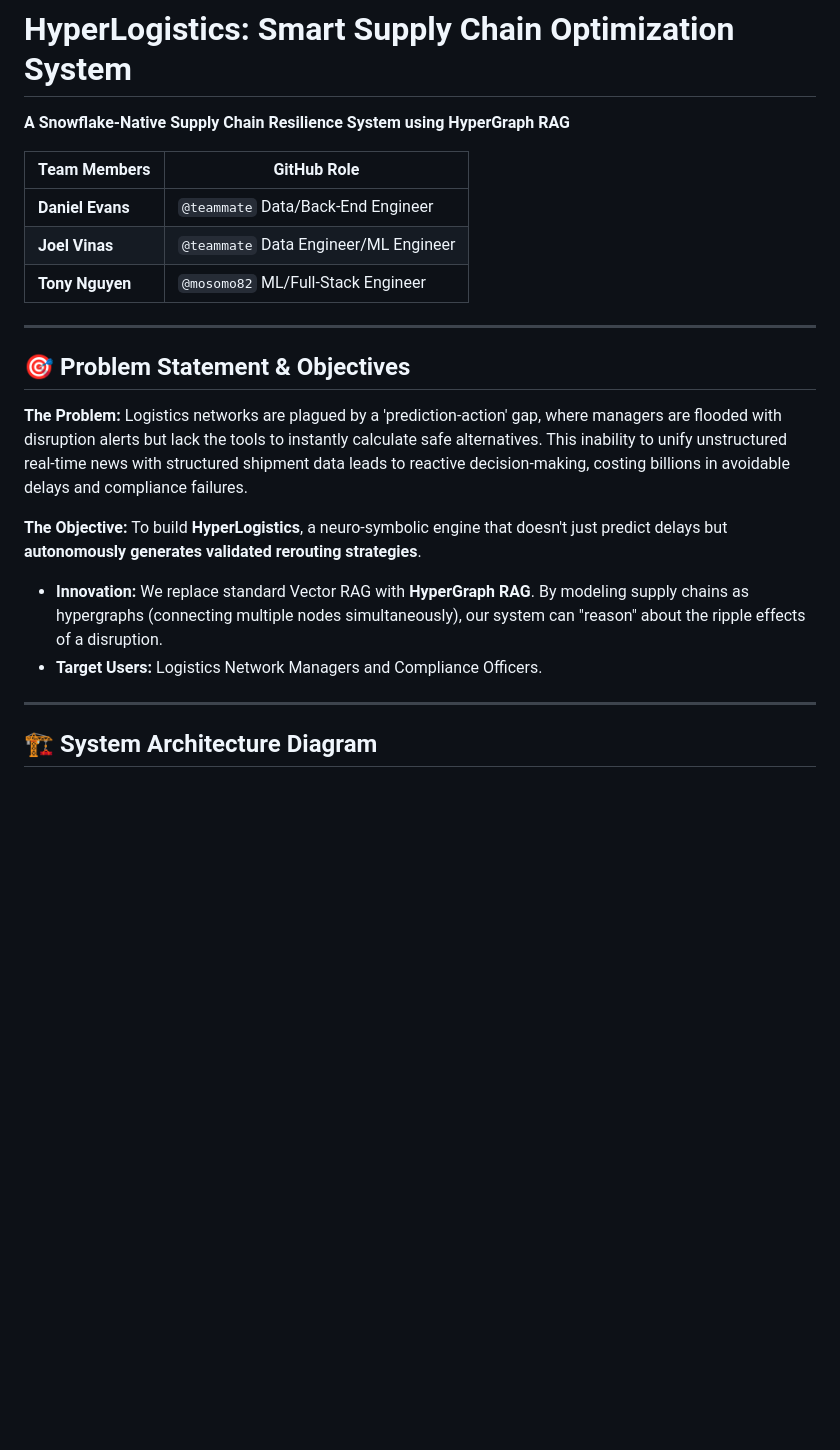
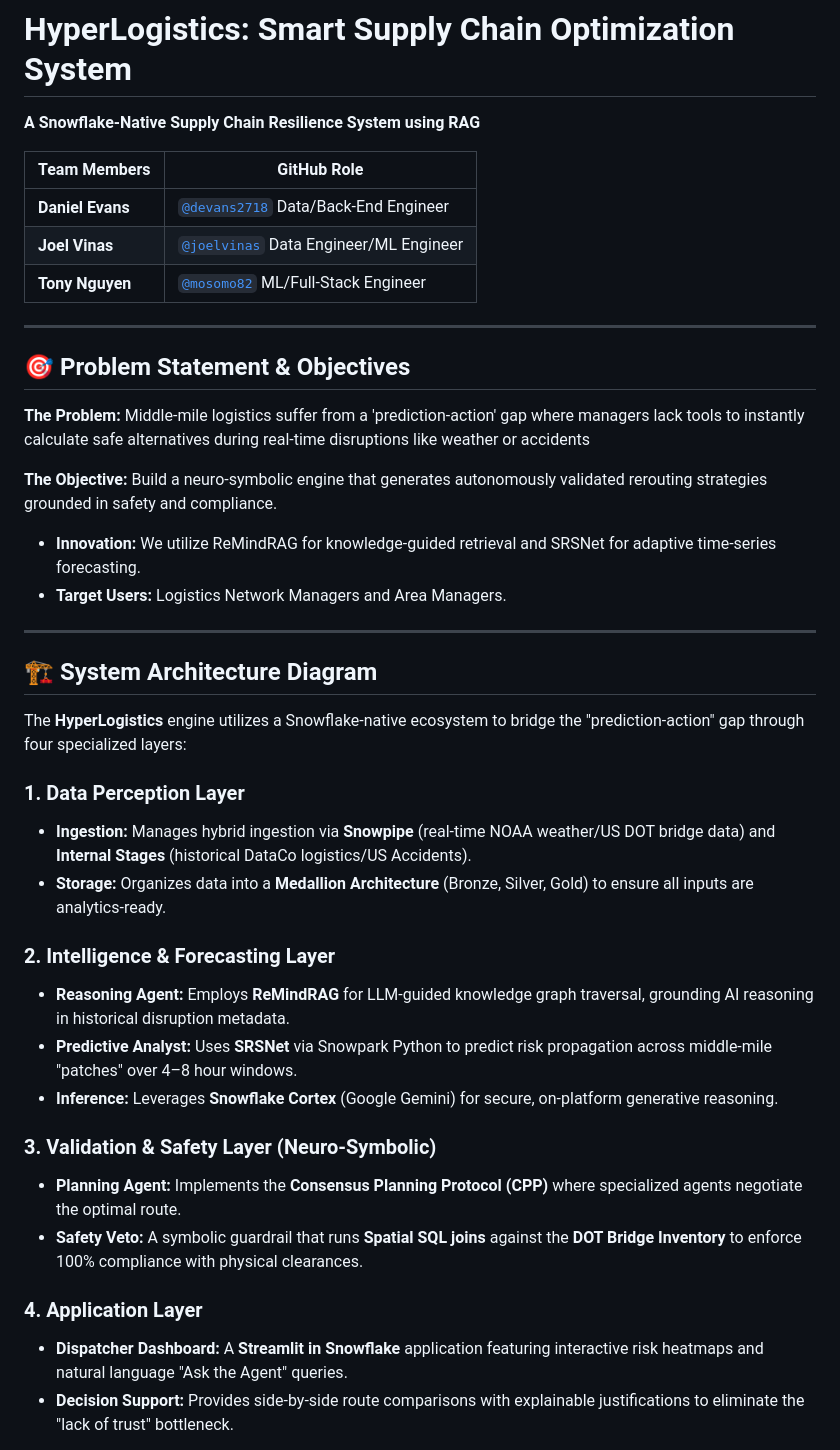
Before and after one commit to mosomo82/CS5542_SmartSC_Optimization_System, a Markdown page: README.md, the part around one of its changes. Rendered like a GitHub page; blank space fills up the shorter version.

```diff
--- a/README.md
+++ b/README.md
@@ -1,25 +1,38 @@
 # HyperLogistics: Smart Supply Chain Optimization System
 
-**A Snowflake-Native Supply Chain Resilience System using HyperGraph RAG**
+**A Snowflake-Native Supply Chain Resilience System using RAG**
 
 | **Team Members** | **GitHub Role** |
 | --- | --- |
-| **Daniel Evans** | `@teammate`  Data/Back-End Engineer |
-| **Joel Vinas** | `@teammate` Data Engineer/ML Engineer |
-| **Tony Nguyen** | `@mosomo82` ML/Full-Stack Engineer |
+| **Daniel Evans** | [`@devans2718`](https://github.com/devans2718)  Data/Back-End Engineer |
+| **Joel Vinas** | [`@joelvinas`](https://github.com/joelvinas) Data Engineer/ML Engineer |
+| **Tony Nguyen** | [`@mosomo82`](https://github.com/mosomo82) ML/Full-Stack Engineer |
 
 ---
 
 ## 🎯 Problem Statement & Objectives
 
-**The Problem:** Logistics networks are plagued by a 'prediction-action' gap, where managers are flooded with disruption alerts but lack the tools to instantly calculate safe alternatives. This inability to unify unstructured real-time news with structured shipment data leads to reactive decision-making, costing billions in avoidable delays and compliance failures.
+**The Problem:** Middle-mile logistics suffer from a 'prediction-action' gap where managers lack tools to instantly calculate safe alternatives during real-time disruptions like weather or accidents
 
-**The Objective:** To build **HyperLogistics**, a neuro-symbolic engine that doesn't just predict delays but **autonomously generates validated rerouting strategies**.
-
-* **Innovation:** We replace standard Vector RAG with **HyperGraph RAG**. By modeling supply chains as hypergraphs (connecting multiple nodes simultaneously), our system can "reason" about the ripple effects of a disruption.
-* **Target Users:** Logistics Network Managers and Compliance Officers.
+**The Objective:** Build a neuro-symbolic engine that generates autonomously validated rerouting strategies grounded in safety and compliance.
+* **Innovation:**  We utilize ReMindRAG for knowledge-guided retrieval and SRSNet for adaptive time-series forecasting.
+* **Target Users:** Logistics Network Managers and Area Managers.
 
 ---
 
 ## 🏗️ System Architecture Diagram
+The **HyperLogistics** engine utilizes a Snowflake-native ecosystem to bridge the "prediction-action" gap through four specialized layers:
+### **1. Data Perception Layer**
+* **Ingestion:** Manages hybrid ingestion via **Snowpipe** (real-time NOAA weather/US DOT bridge data) and **Internal Stages** (historical DataCo logistics/US Accidents).
+* **Storage:** Organizes data into a **Medallion Architecture** (Bronze, Silver, Gold) to ensure all inputs are analytics-ready.
+### **2. Intelligence & Forecasting Layer**
+* **Reasoning Agent:** Employs **ReMindRAG** for LLM-guided knowledge graph traversal, grounding AI reasoning in historical disruption metadata.
+* **Predictive Analyst:** Uses **SRSNet** via Snowpark Python to predict risk propagation across middle-mile "patches" over 4–8 hour windows.
+* **Inference:** Leverages **Snowflake Cortex** (Google Gemini) for secure, on-platform generative reasoning.
+### **3. Validation & Safety Layer (Neuro-Symbolic)**
+* **Planning Agent:** Implements the **Consensus Planning Protocol (CPP)** where specialized agents negotiate the optimal route.
+* **Safety Veto:** A symbolic guardrail that runs **Spatial SQL joins** against the **DOT Bridge Inventory** to enforce 100% compliance with physical clearances.
+### **4. Application Layer**
+* **Dispatcher Dashboard:** A **Streamlit in Snowflake** application featuring interactive risk heatmaps and natural language "Ask the Agent" queries.
+* **Decision Support:** Provides side-by-side route comparisons with explainable justifications to eliminate the "lack of trust" bottleneck.
 
```
Also changed, not shown: other parts of README.md (+41 -48 lines).
